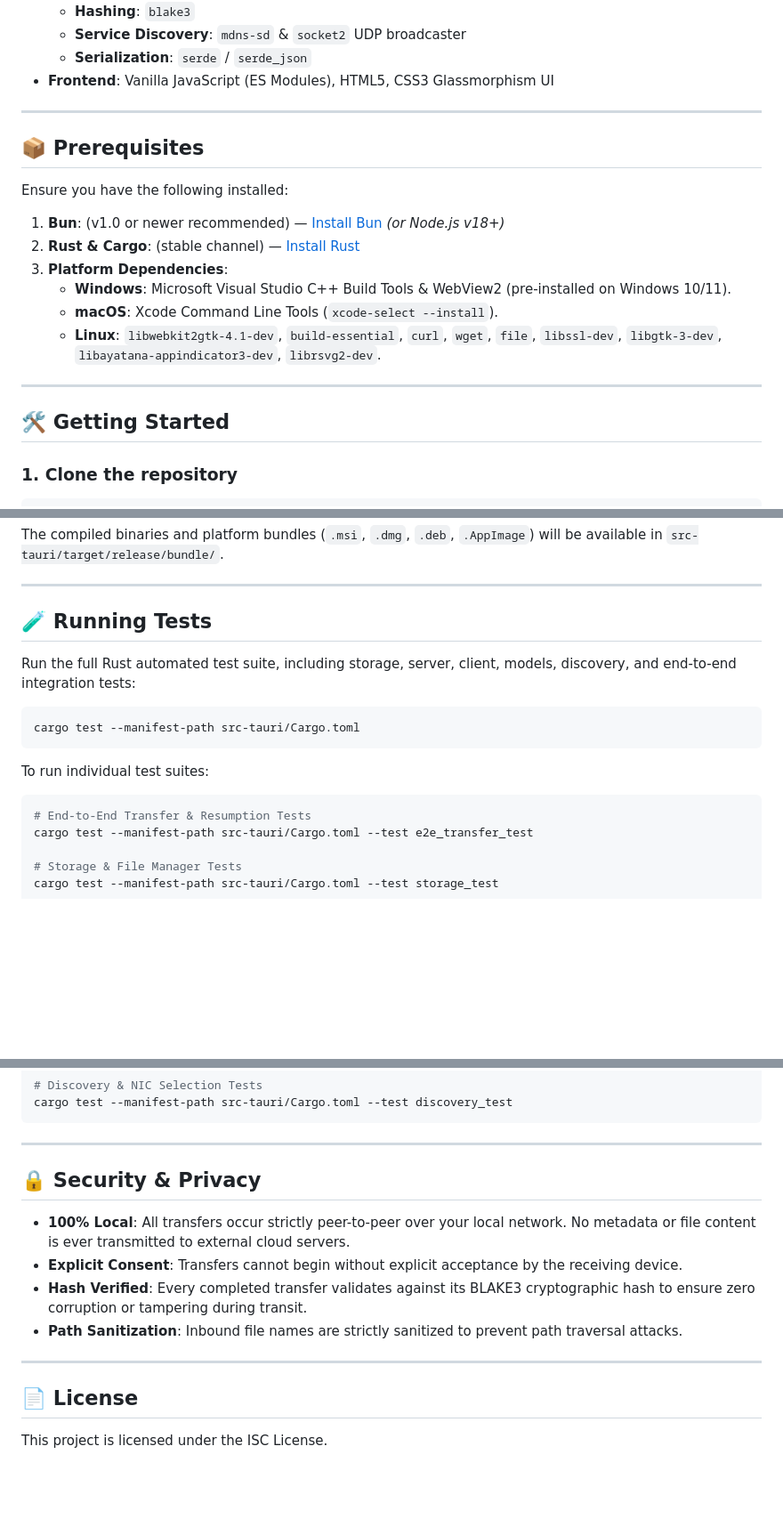
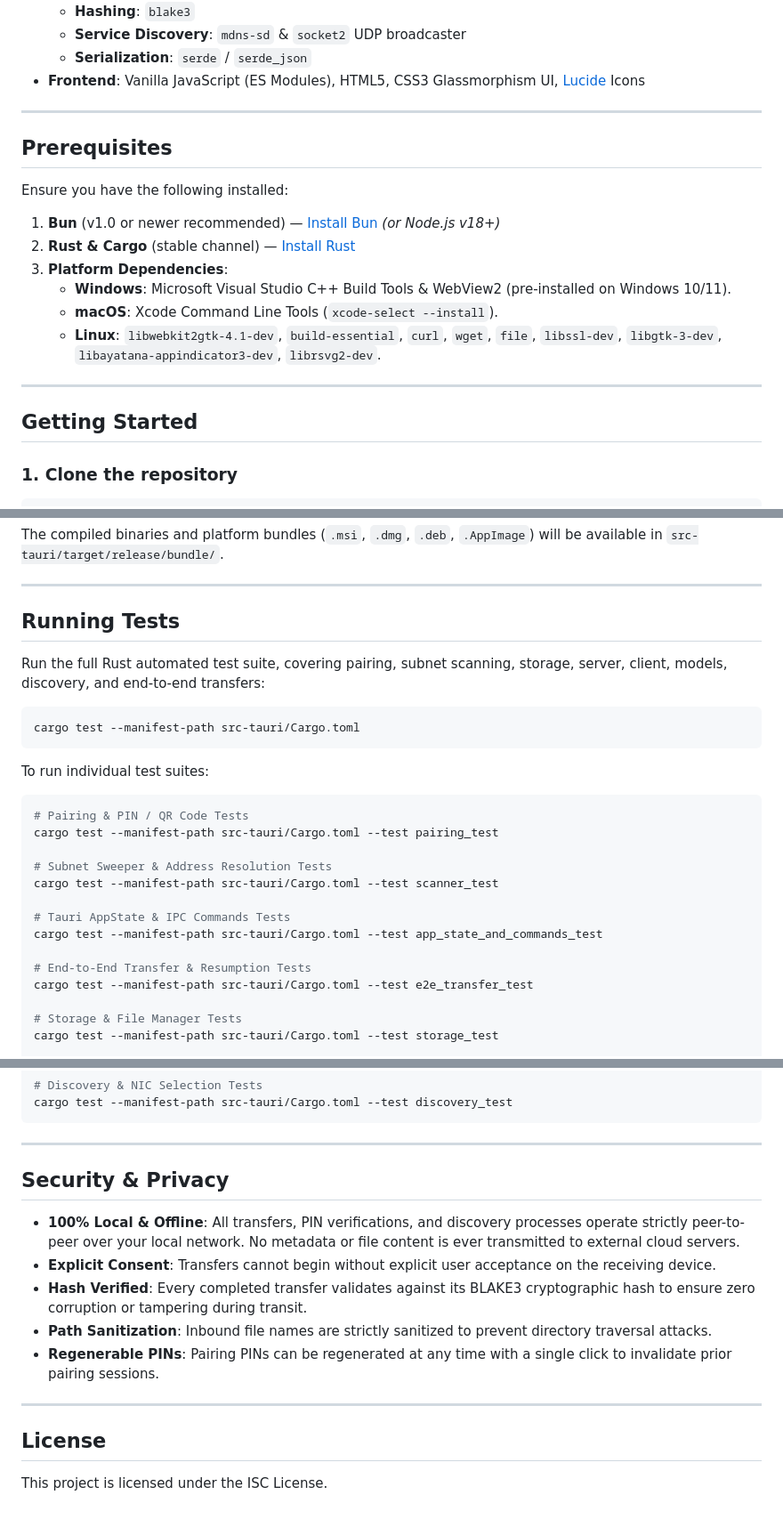
Before and after one commit to SASA97A/P2P-File-Sharer-Easy-Share, a Markdown page: README.md, 3 parts joined by grey strips. Shown at 89% size. GitHub-like rendering; blank space fills up the shorter version.

````diff
--- a/README.md
+++ b/README.md
@@ -29,16 +57,16 @@ A blazingly fast, lightweight, and secure **local P2P file sharing desktop appli
   - **Hashing**: `blake3`
   - **Service Discovery**: `mdns-sd` & `socket2` UDP broadcaster
   - **Serialization**: `serde` / `serde_json`
-- **Frontend**: Vanilla JavaScript (ES Modules), HTML5, CSS3 Glassmorphism UI
+- **Frontend**: Vanilla JavaScript (ES Modules), HTML5, CSS3 Glassmorphism UI, [Lucide](https://lucide.dev/) Icons
 
 ---
 
-## 📦 Prerequisites
+## Prerequisites
 
 Ensure you have the following installed:
 
-1. **Bun**: (v1.0 or newer recommended) — [Install Bun](https://bun.sh/) *(or Node.js v18+)*
-2. **Rust & Cargo**: (stable channel) — [Install Rust](https://www.rust-lang.org/tools/install)
+1. **Bun** (v1.0 or newer recommended) — [Install Bun](https://bun.sh/) *(or Node.js v18+)*
+2. **Rust & Cargo** (stable channel) — [Install Rust](https://www.rust-lang.org/tools/install)
 3. **Platform Dependencies**:
    - **Windows**: Microsoft Visual Studio C++ Build Tools & WebView2 (pre-installed on Windows 10/11).
    - **macOS**: Xcode Command Line Tools (`xcode-select --install`).
@@ -46,7 +74,7 @@ Ensure you have the following installed:
 
 ---
 
-## 🛠️ Getting Started
+## Getting Started
 
 ### 1. Clone the repository
 ```bash
@@ -78,9 +106,9 @@ The compiled binaries and platform bundles (`.msi`, `.dmg`, `.deb`, `.AppImage`)
 
 ---
 
-## 🧪 Running Tests
+## Running Tests
 
-Run the full Rust automated test suite, including storage, server, client, models, discovery, and end-to-end integration tests:
+Run the full Rust automated test suite, covering pairing, subnet scanning, storage, server, client, models, discovery, and end-to-end transfers:
 
 ```bash
 cargo test --manifest-path src-tauri/Cargo.toml
@@ -88,6 +116,15 @@ cargo test --manifest-path src-tauri/Cargo.toml
 
 To run individual test suites:
 ```bash
+# Pairing & PIN / QR Code Tests
+cargo test --manifest-path src-tauri/Cargo.toml --test pairing_test
+
+# Subnet Sweeper & Address Resolution Tests
+cargo test --manifest-path src-tauri/Cargo.toml --test scanner_test
+
+# Tauri AppState & IPC Commands Tests
+cargo test --manifest-path src-tauri/Cargo.toml --test app_state_and_commands_test
+
 # End-to-End Transfer & Resumption Tests
 cargo test --manifest-path src-tauri/Cargo.toml --test e2e_transfer_test
 
@@ -106,15 +143,16 @@ cargo test --manifest-path src-tauri/Cargo.toml --test discovery_test
 
 ---
 
-## 🔒 Security & Privacy
+## Security & Privacy
 
-- **100% Local**: All transfers occur strictly peer-to-peer over your local network. No metadata or file content is ever transmitted to external cloud servers.
-- **Explicit Consent**: Transfers cannot begin without explicit acceptance by the receiving device.
+- **100% Local & Offline**: All transfers, PIN verifications, and discovery processes operate strictly peer-to-peer over your local network. No metadata or file content is ever transmitted to external cloud servers.
+- **Explicit Consent**: Transfers cannot begin without explicit user acceptance on the receiving device.
 - **Hash Verified**: Every completed transfer validates against its BLAKE3 cryptographic hash to ensure zero corruption or tampering during transit.
-- **Path Sanitization**: Inbound file names are strictly sanitized to prevent path traversal attacks.
+- **Path Sanitization**: Inbound file names are strictly sanitized to prevent directory traversal attacks.
+- **Regenerable PINs**: Pairing PINs can be regenerated at any time with a single click to invalidate prior pairing sessions.
 
 ---
 
-## 📄 License
+## License
 
 This project is licensed under the ISC License.
````
Also changed, not shown: other parts of README.md (+42 -14 lines).
